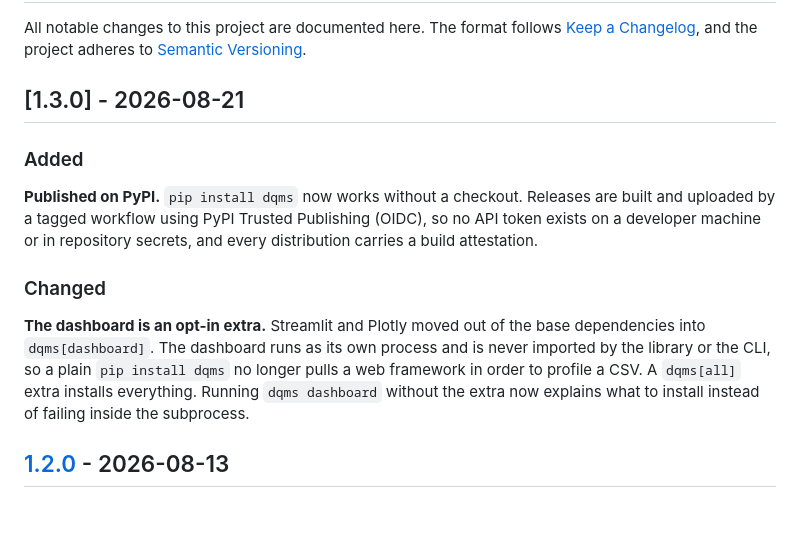
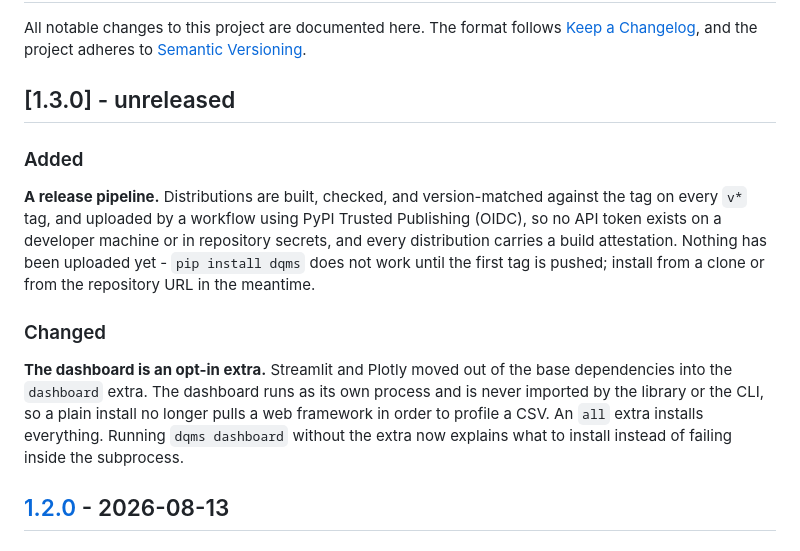
Before and after one commit to mojtaba-py-code/smart-data-quality-monitoring-system, a Markdown page: CHANGELOG.md, the part around the change. Rendered like a GitHub page; blank space fills up the shorter version.

```diff
--- a/CHANGELOG.md
+++ b/CHANGELOG.md
@@ -4,21 +4,23 @@ All notable changes to this project are documented here. The format follows
 [Keep a Changelog](https://keepachangelog.com/en/1.1.0/), and the project adheres to
 [Semantic Versioning](https://semver.org/spec/v2.0.0.html).
 
-## [1.3.0] - 2026-08-21
+## [1.3.0] - unreleased
 
 ### Added
 
-**Published on PyPI.** `pip install dqms` now works without a checkout. Releases are built and
-uploaded by a tagged workflow using PyPI Trusted Publishing (OIDC), so no API token exists on a
-developer machine or in repository secrets, and every distribution carries a build attestation.
+**A release pipeline.** Distributions are built, checked, and version-matched against the tag on
+every `v*` tag, and uploaded by a workflow using PyPI Trusted Publishing (OIDC), so no API token
+exists on a developer machine or in repository secrets, and every distribution carries a build
+attestation. Nothing has been uploaded yet - `pip install dqms` does not work until the first tag
+is pushed; install from a clone or from the repository URL in the meantime.
 
 ### Changed
 
 **The dashboard is an opt-in extra.** Streamlit and Plotly moved out of the base dependencies into
-`dqms[dashboard]`. The dashboard runs as its own process and is never imported by the library or the
-CLI, so a plain `pip install dqms` no longer pulls a web framework in order to profile a CSV. A
-`dqms[all]` extra installs everything. Running `dqms dashboard` without the extra now explains what
-to install instead of failing inside the subprocess.
+the `dashboard` extra. The dashboard runs as its own process and is never imported by the library or
+the CLI, so a plain install no longer pulls a web framework in order to profile a CSV. An `all`
+extra installs everything. Running `dqms dashboard` without the extra now explains what to install
+instead of failing inside the subprocess.
 
 ## [1.2.0] - 2026-08-13
 
```
Also changed, not shown: README.md (+20 -5 lines).
